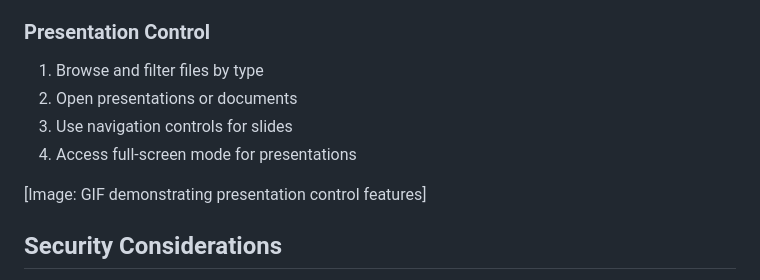
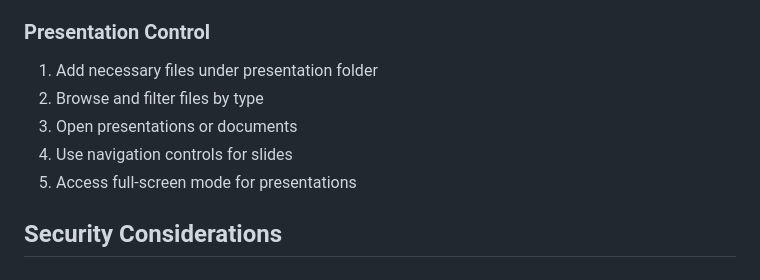
Before and after one commit to Osamah2004/flaskController, a Markdown page: README.md, the part around the change. Rendered like a GitHub page.

```diff
--- a/README.md
+++ b/README.md
@@ -89,12 +89,11 @@ or double click the app icon.
 4. Adjust mouse speed using the slider
 
 ### Presentation Control
-1. Browse and filter files by type
-2. Open presentations or documents
-3. Use navigation controls for slides
-4. Access full-screen mode for presentations
-
-[Image: GIF demonstrating presentation control features]
+1. Add necessary files under presentation folder
+2. Browse and filter files by type
+3. Open presentations or documents
+4. Use navigation controls for slides
+5. Access full-screen mode for presentations
 
 ## Security Considerations
 
```
